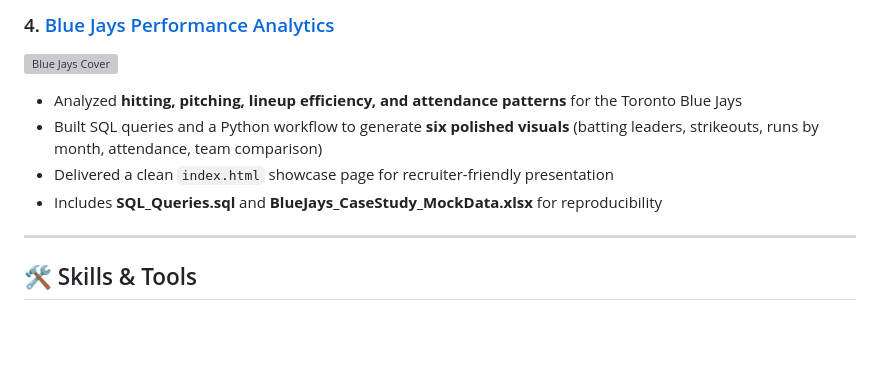
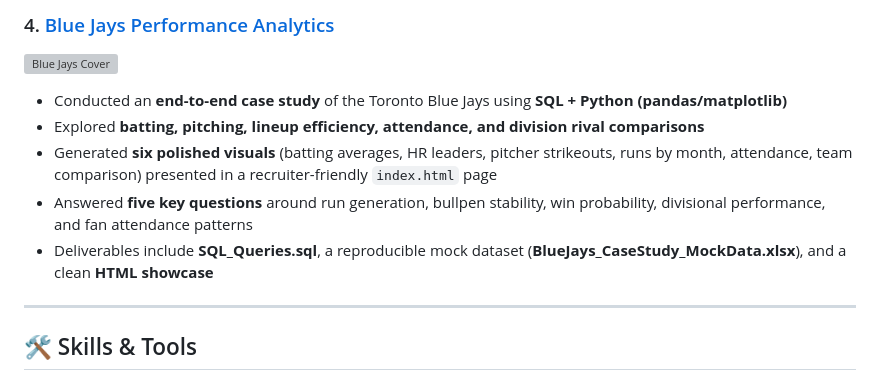
Before and after one commit to Arjjoon24/arj-analytics-portfolio, a Markdown page: README.md, the part around the change. GitHub-like rendering; blank space fills up the shorter version; grey boxes are pictures that could not be loaded.

```diff
--- a/README.md
+++ b/README.md
@@ -38,10 +38,11 @@ Welcome 👋 This repository showcases my analytics projects where I use **SQL,
 ### 4. [Blue Jays Performance Analytics](./blue-jays-performance-analytics/README.md)
 ![Blue Jays Cover](blue-jays-performance-analytics/assets/bluejays_cover.png)
 
-- Analyzed **hitting, pitching, lineup efficiency, and attendance patterns** for the Toronto Blue Jays
-- Built SQL queries and a Python workflow to generate **six polished visuals** (batting leaders, strikeouts, runs by month, attendance, team comparison)
-- Delivered a clean `index.html` showcase page for recruiter-friendly presentation
-- Includes **SQL_Queries.sql** and **BlueJays_CaseStudy_MockData.xlsx** for reproducibility
+- Conducted an **end-to-end case study** of the Toronto Blue Jays using **SQL + Python (pandas/matplotlib)**
+- Explored **batting, pitching, lineup efficiency, attendance, and division rival comparisons**
+- Generated **six polished visuals** (batting averages, HR leaders, pitcher strikeouts, runs by month, attendance, team comparison) presented in a recruiter-friendly `index.html` page
+- Answered **five key questions** around run generation, bullpen stability, win probability, divisional performance, and fan attendance patterns
+- Deliverables include **SQL_Queries.sql**, a reproducible mock dataset (**BlueJays_CaseStudy_MockData.xlsx**), and a clean **HTML showcase**
 
 ---
 
```
